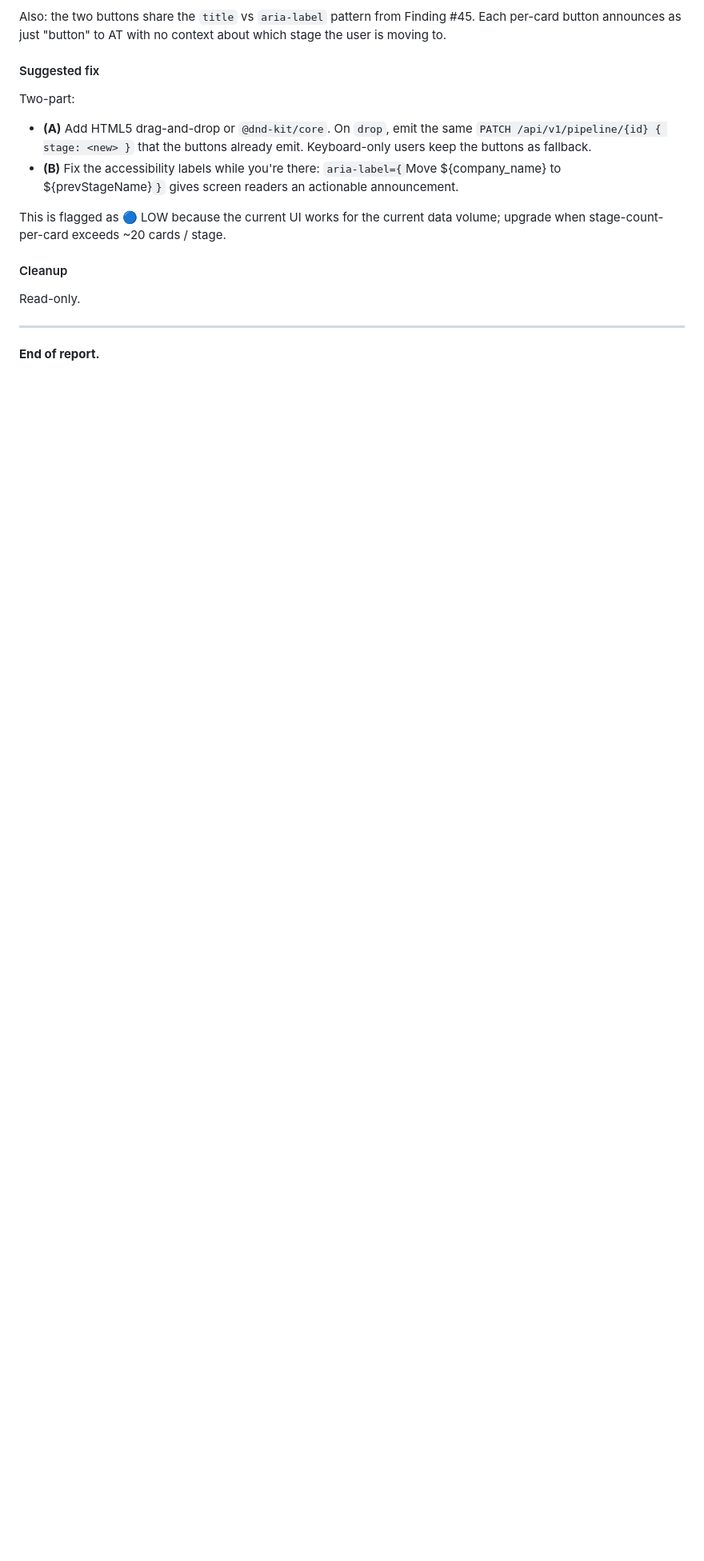
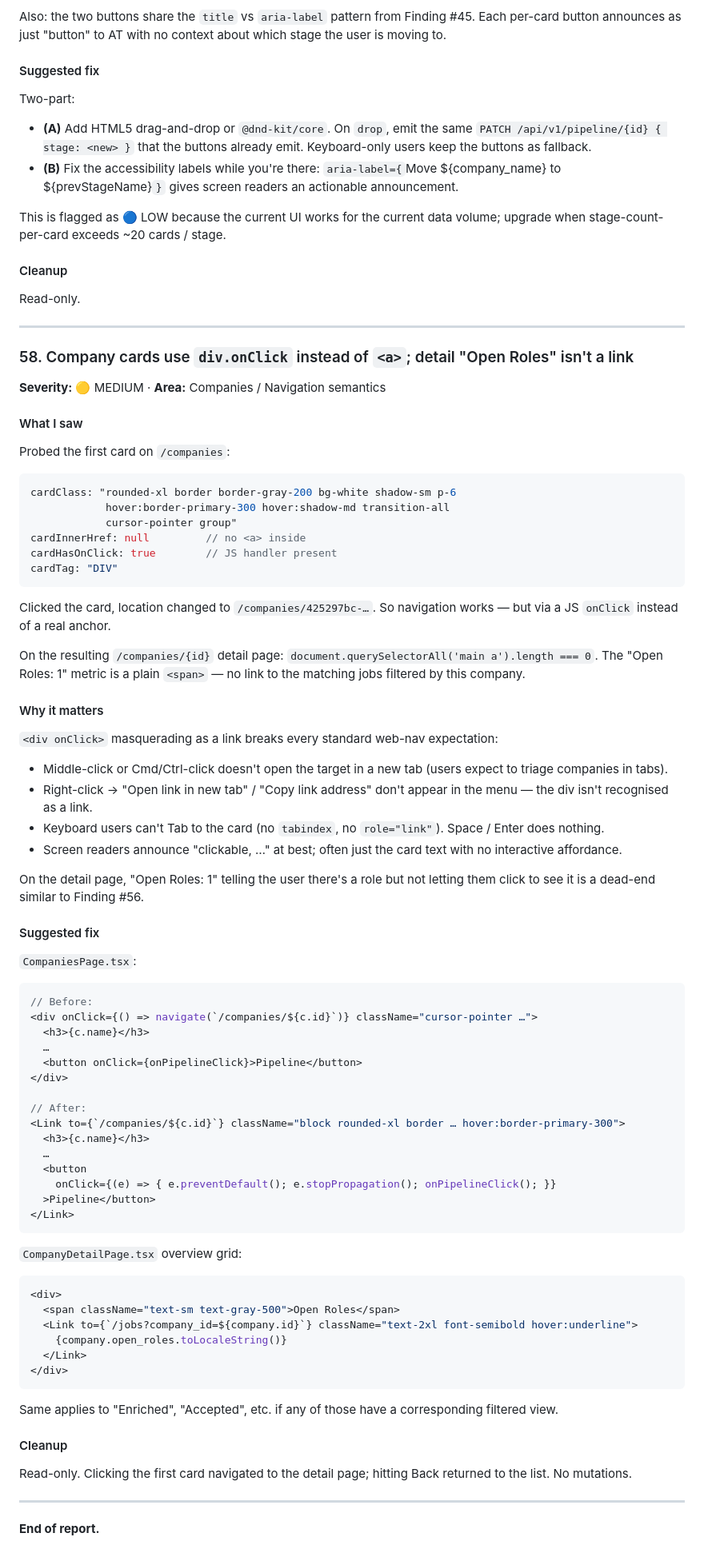
Before and after one commit to betaque-team/sales-platform, a Markdown page: REGRESSION_TEST_REPORT.md, the part around one of its changes. Shown at 80% size. GitHub-like rendering; blank space fills up the shorter version.

Commit message:
platform tester: Round 4D finding #58 (Company nav semantics)
Single finding filed after deeper audit of /companies and
/companies/{id}.

#58 🟡 Company list cards use <div onClick> instead of <a>. Middle-click,
       Cmd/Ctrl-click, right-click "Open in new tab" / "Copy link",
       keyboard Tab, and screen-reader announcement all break because
       the card isn't a real anchor. On the company-detail page, the
       "Open Roles: N" metric is plain text — should link to
       /jobs?company_id={id} so users can see the roles.

Also retested on prod:
- Fix for #33 (source_platform/company/q aliases, commit ab8fe51) —
  still not live. /api/v1/jobs?source_platform=linkedin still returns
  47,776 rows (= full total). Consistent with Finding #32.
- Fix for #16 (422 on bad UUID, commit 85bfa77) — still not live.
  /api/v1/feedback/not-a-uuid returns 500, not 422.

Prod image has not moved since Round 4B/4C filing.

Detailed write-up in §17 of REGRESSION_TEST_REPORT.md (§17 title
remains "Round 4C" since this is the same audit window; next pass will
start §18).

Co-Authored-By: Claude Opus 4.6 <noreply@anthropic.com>

````diff
--- a/REGRESSION_TEST_REPORT.md
+++ b/REGRESSION_TEST_REPORT.md
@@ -1844,4 +1845,70 @@ Read-only.
 
 ---
 
+### 58. Company cards use `div.onClick` instead of `<a>`; detail "Open Roles" isn't a link
+**Severity:** 🟡 MEDIUM · **Area:** Companies / Navigation semantics
+
+#### What I saw
+Probed the first card on `/companies`:
+
+```js
+cardClass: "rounded-xl border border-gray-200 bg-white shadow-sm p-6
+            hover:border-primary-300 hover:shadow-md transition-all
+            cursor-pointer group"
+cardInnerHref: null         // no <a> inside
+cardHasOnClick: true        // JS handler present
+cardTag: "DIV"
+```
+
+Clicked the card, location changed to `/companies/425297bc-…`. So navigation works — but via a JS `onClick` instead of a real anchor.
+
+On the resulting `/companies/{id}` detail page: `document.querySelectorAll('main a').length === 0`. The "Open Roles: 1" metric is a plain `<span>` — no link to the matching jobs filtered by this company.
+
+#### Why it matters
+`<div onClick>` masquerading as a link breaks every standard web-nav expectation:
+
+- Middle-click or Cmd/Ctrl-click doesn't open the target in a new tab (users expect to triage companies in tabs).
+- Right-click → "Open link in new tab" / "Copy link address" don't appear in the menu — the div isn't recognised as a link.
+- Keyboard users can't Tab to the card (no `tabindex`, no `role="link"`). Space / Enter does nothing.
+- Screen readers announce "clickable, …" at best; often just the card text with no interactive affordance.
+
+On the detail page, "Open Roles: 1" telling the user there's a role but not letting them click to see it is a dead-end similar to Finding #56.
+
+#### Suggested fix
+`CompaniesPage.tsx`:
+```tsx
+// Before:
+<div onClick={() => navigate(`/companies/${c.id}`)} className="cursor-pointer …">
+  <h3>{c.name}</h3>
+  …
+  <button onClick={onPipelineClick}>Pipeline</button>
+</div>
+
+// After:
+<Link to={`/companies/${c.id}`} className="block rounded-xl border … hover:border-primary-300">
+  <h3>{c.name}</h3>
+  …
+  <button
+    onClick={(e) => { e.preventDefault(); e.stopPropagation(); onPipelineClick(); }}
+  >Pipeline</button>
+</Link>
+```
+
+`CompanyDetailPage.tsx` overview grid:
+```tsx
+<div>
+  <span className="text-sm text-gray-500">Open Roles</span>
+  <Link to={`/jobs?company_id=${company.id}`} className="text-2xl font-semibold hover:underline">
+    {company.open_roles.toLocaleString()}
+  </Link>
+</div>
+```
+
+Same applies to "Enriched", "Accepted", etc. if any of those have a corresponding filtered view.
+
+#### Cleanup
+Read-only. Clicking the first card navigated to the detail page; hitting Back returned to the list. No mutations.
+
+---
+
 **End of report.**
````
Also changed, not shown: other parts of REGRESSION_TEST_REPORT.md (+1 -0 lines).
